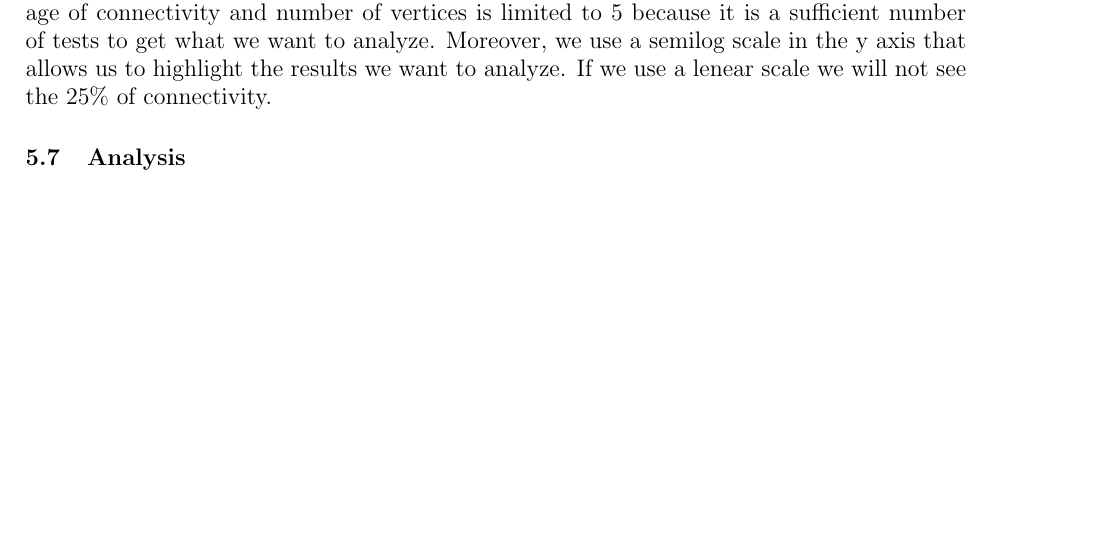
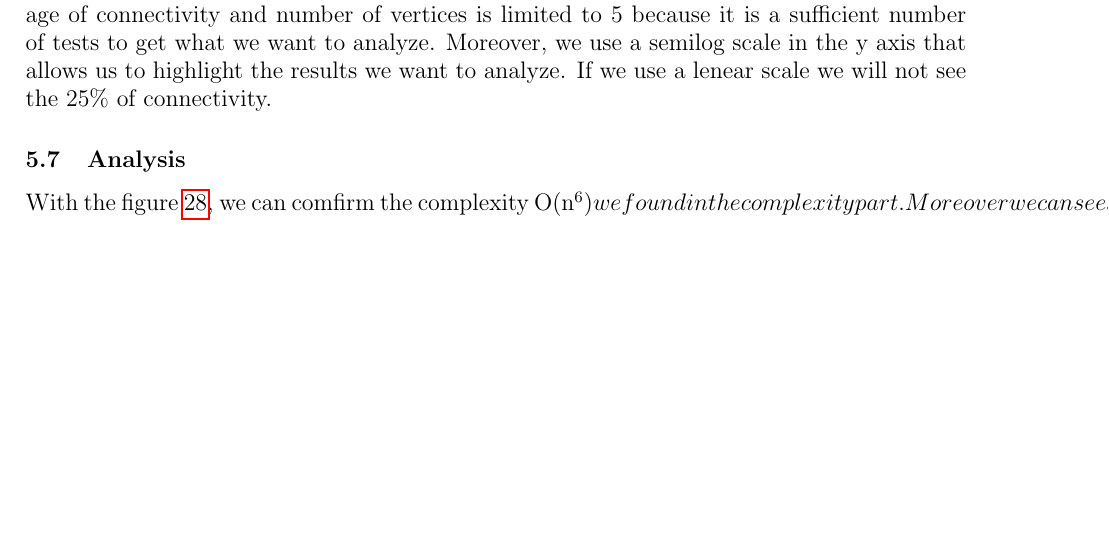
Before and after one commit to sehnryr/Final-Graph-Project-ISEN-CIR3, a LaTeX document (report/report.tex, which reads report/report_sections/grasp_mewc/analysis.tex): part of page 33 of 35, cut so that both start at the same text. Compiled offline with pdfLaTeX.

Commit message:
analysis

```diff
--- a/report/report_sections/grasp_mewc/analysis.tex
+++ b/report/report_sections/grasp_mewc/analysis.tex
@@ -1,3 +1,6 @@
 % ----- Analyse -----
 
 \subsection{Analysis}
+
+With the figure \ref{fig:grasp_time}, we can comfirm the complexity O(n^6) we found in the complexity part.
+Moreover we can see some
```
